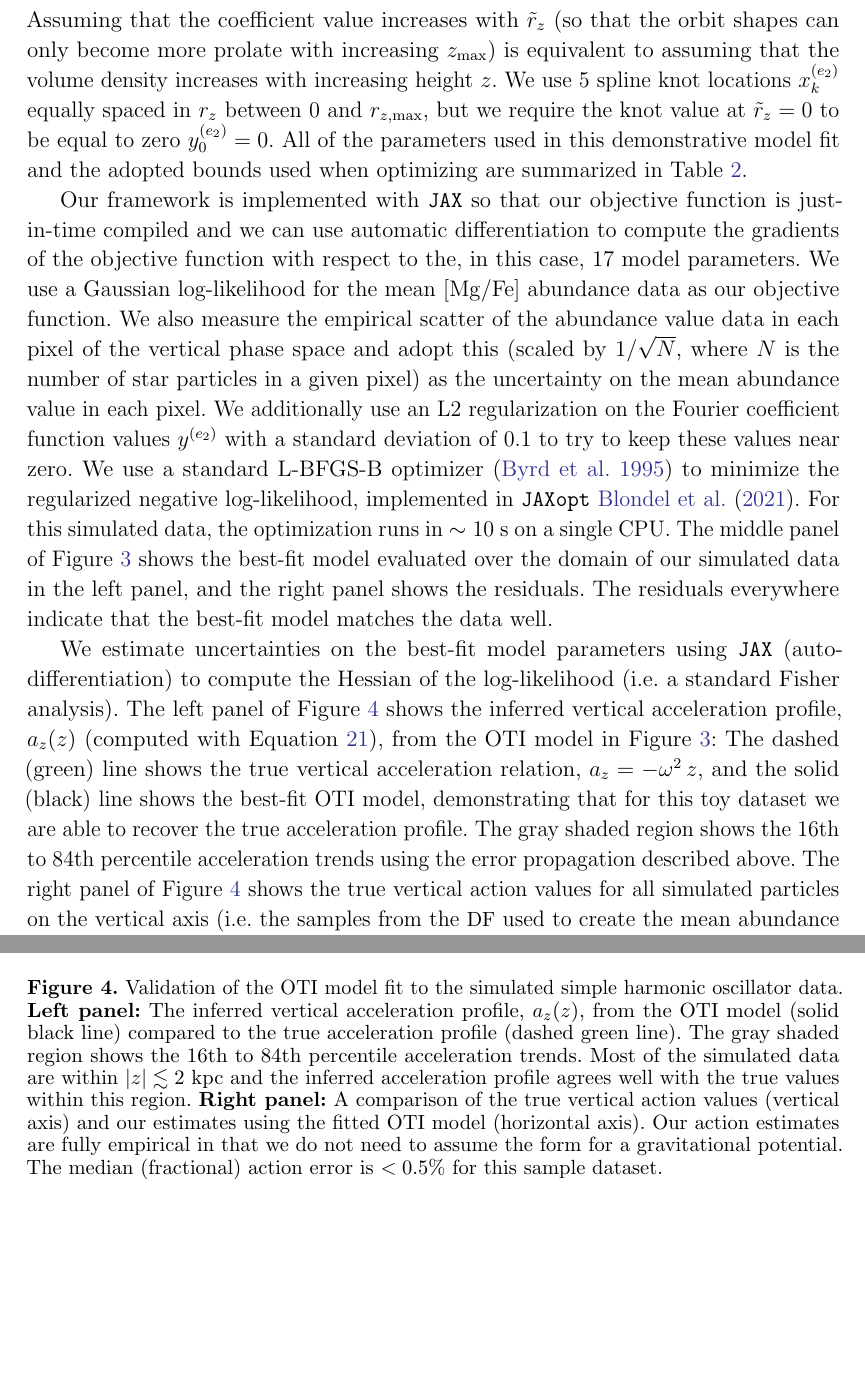
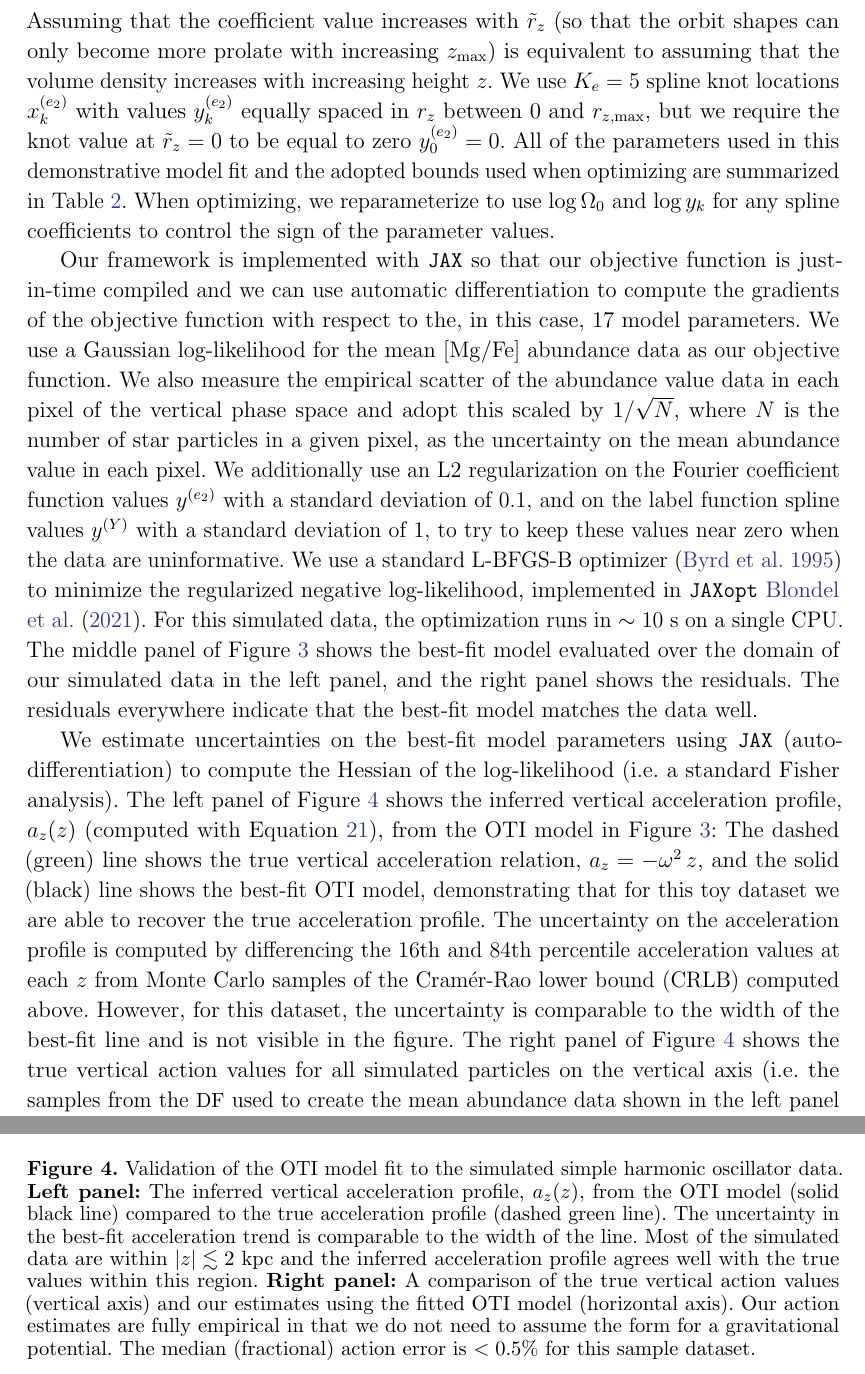
Before and after one commit to adrn/empirical-af, a LaTeX paper (tex/empirical-af.tex): two parts of pages 13 and 14 of 20, joined at a grey line, cut so that both start at the same text, the shorter picture padded with empty space. Compiled offline with pdfLaTeX.

Commit message:
remove some todos, add some others

```diff
--- a/tex/empirical-af.tex
+++ b/tex/empirical-af.tex
@@ -1079,11 +1069,13 @@ estimate the midplane volume mass density (Equation~\ref{eq:freqzero}).
 Assuming that the coefficient value increases with $\rzp$ (so that the orbit shapes
 can only become more prolate with increasing $z_{\textrm{max}}$) is equivalent to
 assuming that the volume density increases with increasing height $z$.
-We use 5 spline knot locations $x_k^{(e_2)}$ equally spaced in $\rz$ between $0$ and
-$r_{z, \textrm{max}}$, but we require the knot value at $\rzp = 0$ to be equal to zero
-$y_0^{(e_2)}=0$.
+We use $K_e=5$ spline knot locations $x_k^{(e_2)}$ with values $y_k^{(e_2)}$ equally
+spaced in $\rz$ between $0$ and $r_{z, \textrm{max}}$, but we require the knot value at
+$\rzp = 0$ to be equal to zero $y_0^{(e_2)}=0$.
 All of the parameters used in this demonstrative model fit and the adopted bounds used
 when optimizing are summarized in Table~\ref{tbl:sho-params}.
+When optimizing, we reparameterize to use $\log \freqzero$ and $\log y_k$ for any spline
+coefficients to control the sign of the parameter values.
 
 Our framework is implemented with \jax\ so that our objective function is just-in-time
 compiled and we can use automatic differentiation to compute the gradients of the
@@ -1091,11 +1083,13 @@ objective function with respect to the, in this case, 17 model parameters.
 We use a Gaussian log-likelihood for the mean \abun{Mg}{Fe} abundance data as our
 objective function.
 We also measure the empirical scatter of the abundance value data in each pixel of the
-vertical phase space and adopt this (scaled by $1/\sqrt{N}$, where $N$ is the number of
-star particles in a given pixel) as the uncertainty on the mean abundance value in each
+vertical phase space and adopt this scaled by $1/\sqrt{N}$, where $N$ is the number of
+star particles in a given pixel, as the uncertainty on the mean abundance value in each
 pixel.
 We additionally use an L2 regularization on the Fourier coefficient function values
-$y^{(e_2)}$ with a standard deviation of 0.1 to try to keep these values near zero.
+$y^{(e_2)}$ with a standard deviation of 0.1, and on the label function spline values
+$y^{(Y)}$ with a standard deviation of 1, to try to keep these values near zero when the
+data are uninformative.
 We use a standard L-BFGS-B optimizer \citep{Byrd:1995} to minimize the regularized
 negative log-likelihood, implemented in \texttt{JAXopt} \cite{jaxopt:2021}.
 For this simulated data, the optimization runs in $\sim 10~\unit{\second}$ on a single
@@ -1114,8 +1108,11 @@ model in Figure~\ref{fig:sho-data-model}:
 The dashed (green) line shows the true vertical acceleration relation, $a_z = -\omega^2
 \, z$, and the solid (black) line shows the best-fit OTI model, demonstrating that for
 this toy dataset we are able to recover the true acceleration profile.
-The gray shaded region shows the 16th to 84th percentile acceleration trends using the
-error propagation described above.
+The uncertainty on the acceleration profile is computed by differencing the 16th and
+84th percentile acceleration values at each $z$ from Monte Carlo samples of the
+Cram\'er-Rao lower bound (CRLB) computed above.
+However, for this dataset, the uncertainty is comparable to the width of the best-fit
+line and is not visible in the figure.
 The right panel of Figure~\ref{fig:sho-validation} shows the true vertical action values
 for all simulated particles on the vertical axis (i.e. the samples from the \df\ used to
 create the mean abundance data shown in the left panel of
@@ -1135,7 +1132,8 @@ action error is $<0.5\%$ for this sample dataset.
 Validation of the OTI model fit to the simulated simple harmonic oscillator data.
 \textbf{Left panel:} The inferred vertical acceleration profile, $a_z(z)$, from the OTI
 model (solid black line) compared to the true acceleration profile (dashed green line).
-The gray shaded region shows the 16th to 84th percentile acceleration trends.
+The uncertainty in the best-fit acceleration trend is comparable to the width of the
+line.
 Most of the simulated data are within $|z| \lesssim 2~\kpc$ and the inferred
 acceleration profile agrees well with the true values within this region.
 \textbf{Right panel:} A comparison of the true vertical action values (vertical axis)
```
Also changed, not shown: tex/empirical-af.tex (58 more changed lines).
